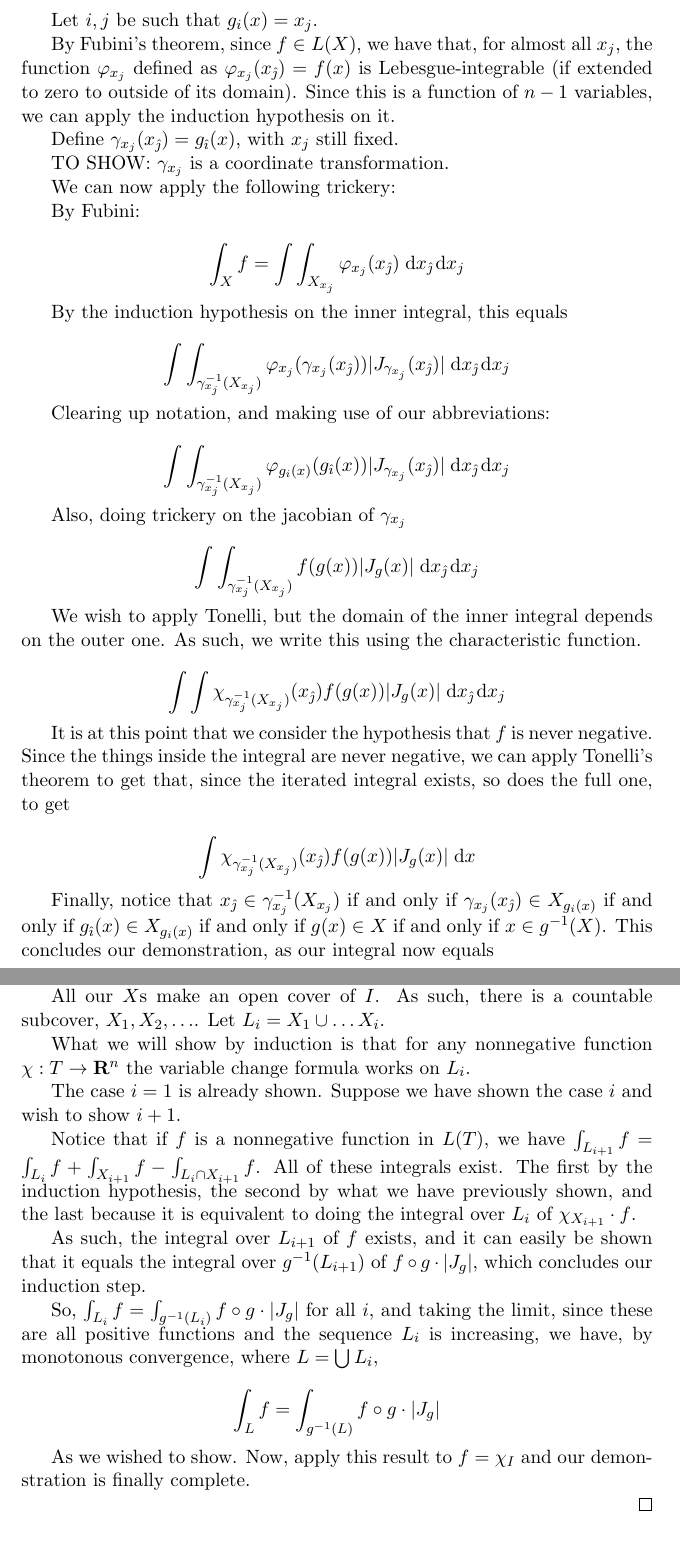
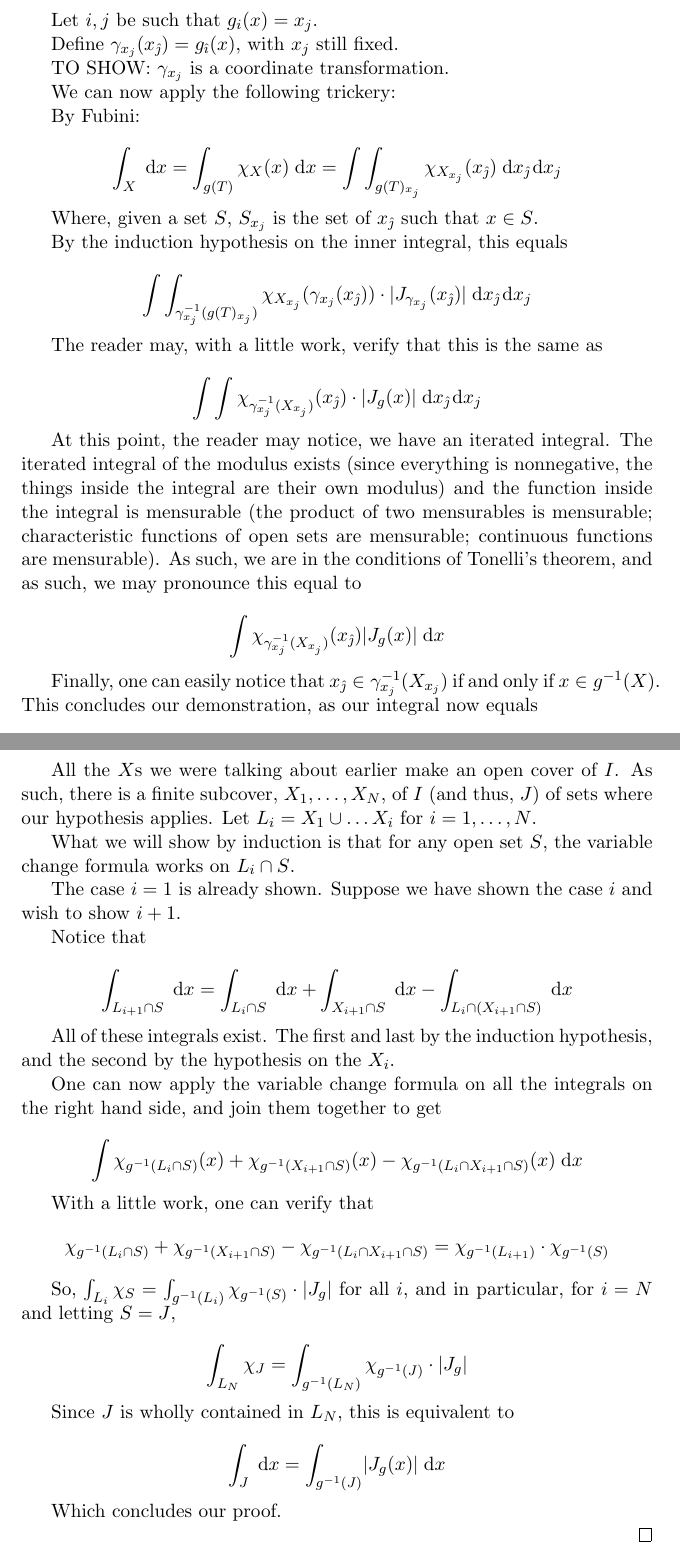
Before and after one commit to robly18/theorems, a LaTeX document (changeofvariable.tex): two parts of pages 5 and 7 of 7, joined at a grey line, cut so that both start at the same text. Compiled offline with pdfLaTeX.

Commit message:
done, i hope

```diff
--- a/changeofvariable.tex
+++ b/changeofvariable.tex
@@ -180,4 +179,3 @@ Let $i, j$ be such that $g_i(x) = x_j$.
-By Fubini's theorem, since $f \in L(X)$, we have that, for almost all $x_j$, the function $\varphi_{x_j}$ defined as $\varphi_{x_j}(x_{\hat\jmath}) = f(x)$ is Lebesgue-integrable (if extended to zero to outside of its domain). Since this is a function of $n-1$ variables, we can apply the induction hypothesis on it.
 
 Define $\gamma_{x_j}(x_{\hat\jmath}) = g_{\hat\imath}(x)$, with $x_j$ still fixed.
 
@@ -187,31 +185,25 @@ We can now apply the following trickery:
 
 By Fubini:
 
-\[\int_X f = \int \int_{X_{x_j}} \varphi_{x_j}(x_{\hat\jmath}) \d{x_{\hat\jmath}} \d{x_j}\]
+\[\int_X \d x = \int_{g(T)} \chi_X(x) \d x = \int \int_{g(T)_{x_j}} \chi_{X_{x_j}}(x_{\hat\jmath}) \d{x_{\hat\jmath}} \d{x_j}\]
+
+Where, given a set $S$, $S_{x_j}$ is the set of $x_{\hat\jmath}$ such that $x \in S$.
 
 By the induction hypothesis on the inner integral, this equals
 
-\[ \int \int_{\gamma_{x_j}\mo(X_{x_j})} \varphi_{x_j}(\gamma_{x_j}(x_{\hat\jmath})) \lvert J_{\gamma_{x_j}}(x_{\hat\jmath}) \rvert \d{x_{\hat\jmath}} \d{x_j} \]
+\[ \int \int_{\gamma_{x_j}\mo(g(T)_{x_j})} \chi_{X_{x_j}}(\gamma_{x_j}(x_{\hat\jmath})) \cdot \lvert J_{\gamma_{x_j}}(x_{\hat\jmath}) \rvert \d{x_{\hat\jmath}} \d{x_j} \]
 
-Clearing up notation, and making use of our abbreviations:
+The reader may, with a little work, verify that this is the same as
 
-\[ \int \int_{\gamma_{x_j}\mo(X_{x_j})} \varphi_{g_i(x)}(g_{\hat\imath}(x)) \lvert J_{\gamma_{x_j}}(x_{\hat\jmath}) \rvert \d{x_{\hat\jmath}} \d{x_j} \]
+\[ \int \int \chi_{\gamma_{x_j}\mo(X_{x_j})}(x_{\hat\jmath}) \cdot \lvert J_g(x) \rvert \d{x_{\hat\jmath}} \d{x_j}  \]
 
-Also, doing trickery on the jacobian of $\gamma_{x_j}$
+At this point, the reader may notice, we have an iterated integral. The iterated integral of the modulus exists (since everything is nonnegative, the things inside the integral are their own modulus) and the function inside the integral is mensurable (the product of two mensurables is mensurable; characteristic functions of open sets are mensurable; continuous functions are mensurable). As such, we are in the conditions of Tonelli's theorem, and as such, we may pronounce this equal to
 
-\[ \int \int_{\gamma_{x_j}\mo(X_{x_j})} f(g(x)) \lvert J_g(x) \rvert \d{x_{\hat\jmath}} \d{x_j} \]
+\[ \int \chi_{\gamma_{x_j}\mo(X_{x_j})}(x_{\hat\jmath}) \lvert J_g(x) \rvert \d{x} \]
 
-We wish to apply Tonelli, but the domain of the inner integral depends on the outer one. As such, we write this using the characteristic function.
+Finally, one can easily notice that $x_{\hat\jmath} \in \gamma_{x_j}\mo(X_{x_j})$ if and only if ${x \in g\mo(X)}$. This concludes our demonstration, as our integral now equals
 
-\[ \int \int \chi_{\gamma_{x_j}\mo(X_{x_j})}(x_{\hat\jmath}) f(g(x)) \lvert J_g(x) \rvert \d{x_{\hat\jmath}} \d{x_j} \]
-
-It is at this point that we consider the hypothesis that $f$ is never negative. Since the things inside the integral are never negative, we can apply Tonelli's theorem to get that, since the iterated integral exists, so does the full one, to get
-
-\[ \int \chi_{\gamma_{x_j}\mo(X_{x_j})}(x_{\hat\jmath}) f(g(x)) \lvert J_g(x) \rvert \d{x} \]
-
-Finally, notice that $x_{\hat\jmath} \in \gamma_{x_j}\mo(X_{x_j})$ if and only if $\gamma_{x_j}(x_{\hat\jmath}) \in X_{g_i(x)}$ if and only if $g_{\hat\imath}(x) \in X_{g_i(x)}$ if and only if $g(x) \in X$ if and only if $x \in g\mo(X)$. This concludes our demonstration, as our integral now equals
-
-\[ \int_{g\mo(X)} f(g(x)) \lvert J_g(x) \rvert \d{x} \]
+\[ \int_{g\mo(X)} \lvert J_g(x) \rvert \d{x} \]
 \end{proof}
 
 Finally, the proof is within reach.
@@ -249,21 +242,34 @@ Consider that for all $x \in I$, as we have just shown, there exists a neighbour
 
-Notice that the only thing we have assumed so far about $\chi_I$ was that it was never negative. As such, if we take any other characteristic function, the formula will still apply. This allows us to stitch things the following way:
+What we wish to show is that $\int_I \d x = \int_{g\mo(I)} \rvert J_g(x) \lvert \d x$. It would be convenient that our $I$ were to be an open set, so that we could apply what we already have to $\chi_I$. It is also useful that it is compact, however, to allow us to stitch it in finitely many pieces. This is less than a problem than it would seem, as the border of $I$ has null measure. As such, let $J = \textrm{int} I$. We will show $\int_J \d x = \int_{g\mo(J)} \rvert J_g(x) \lvert \d x$.
 
-All our $X$s make an open cover of $I$. As such, there is a countable subcover, $X_1, X_2, \ldots$. Let $L_i = X_1 \cup \ldots X_i$.
+All the $X$s we were talking about earlier make an open cover of $I$. As such, there is a finite subcover, $X_1, \ldots, X_N$, of $I$ (and thus, $J$) of sets where our hypothesis applies. Let $L_i = X_1 \cup \ldots X_i$ for $i = 1, \ldots, N$.
 
-What we will show by induction is that for any nonnegative function $\chi : T \rightarrow \R^n$ the variable change formula works on $L_i$.
+What we will show by induction is that for any open set $S$, the variable change formula works on $L_i \cap S$.
 
 The case $i = 1$ is already shown. Suppose we have shown the case $i$ and wish to show $i+1$.
 
-Notice that if $f$ is a nonnegative function in $L(T)$, we have $\int_{L_{i+1}} f = \int_{L_i} f + \int_{X_{i+1}} f  - \int_{L_i \cap X_{i+1}} f$. All of these integrals exist. The first by the induction hypothesis, the second by what we have previously shown, and the last because it is equivalent to doing the integral over $L_i$ of $\chi_{X_{i+1}} \cdot f$.
+Notice that
 
-As such, the integral over $L_{i+1}$ of $f$ exists, and it can easily be shown that it equals the integral over $g\mo(L_{i+1})$ of $f \circ g \cdot \lvert J_g \rvert$, which concludes our induction step.
+\[\int_{L_{i+1} \cap S} \d x = \int_{L_i \cap S} \d x + \int_{X_{i+1} \cap S} \d x  - \int_{L_i \cap (X_{i+1} \cap S)} \d x\]
 
-So, $\int_{L_i} f = \int_{g\mo(L_i)} f \circ g \cdot \lvert J_g \rvert$ for all $i$, and taking the limit, since these are all positive functions and the sequence $L_i$ is increasing, we have, by monotonous convergence, where $L = \bigcup L_i$,
+All of these integrals exist. The first and last by the induction hypothesis, and the second by the hypothesis on the $X_i$.
 
-\[ \int_L f = \int_{g\mo(L)} f \circ g \cdot \lvert J_g \rvert \]
+One can now apply the variable change formula on all the integrals on the right hand side, and join them together to get
 
-As we wished to show. Now, apply this result to $f = \chi_I$ and our demonstration is finally complete.
+\[ \int \chi_{g\mo(L_i \cap S)}(x) + \chi_{g\mo(X_{i+1} \cap S)}(x) - \chi_{g\mo(L_i \cap X_{i+1}\cap S)}(x) \d x \]
+
+With a little work, one can verify that
+\[\chi_{g\mo(L_i \cap S)} + \chi_{g\mo(X_{i+1} \cap S)} - \chi_{g\mo(L_i \cap X_{i+1}\cap S)} = \chi_{g\mo(L_{i+1})} \cdot \chi_{g\mo(S)}\]
+
+So, $\int_{L_i} \chi_S = \int_{g\mo(L_i)} \chi_{g\mo(S)} \cdot \lvert J_g \rvert$ for all $i$, and in particular, for $i = N$ and letting $S = J$,
+
+\[ \int_{L_N} \chi_J = \int_{g\mo(L_N)} \chi_{g\mo(J)} \cdot \lvert J_g \rvert \]
+
+Since $J$ is wholly contained in $L_N$, this is equivalent to
+
+\[ \int_J \d x = \int_{g\mo(J)} \lvert J_g(x) \rvert \d x \]
+
+Which concludes our proof.
 
 \end{proof}
 
```
Also changed, not shown: changeofvariable.tex (22 more changed lines).
